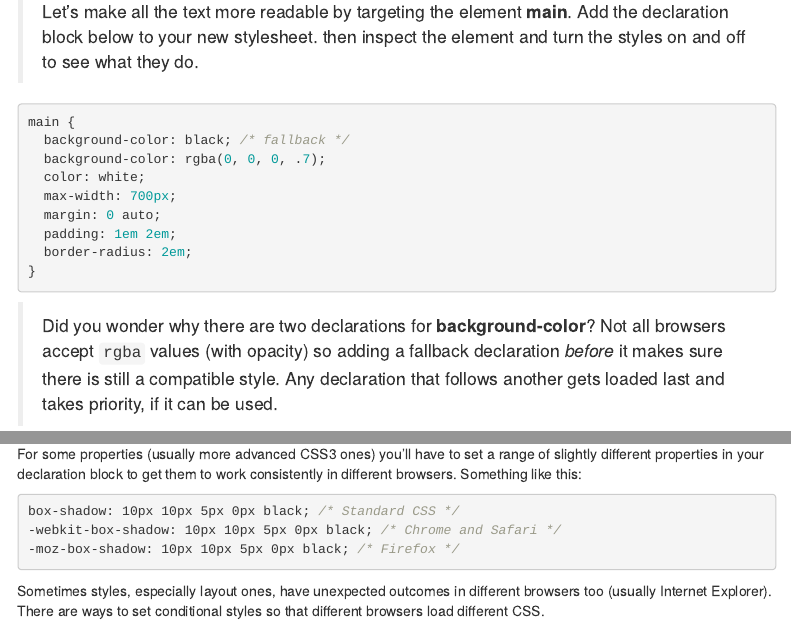
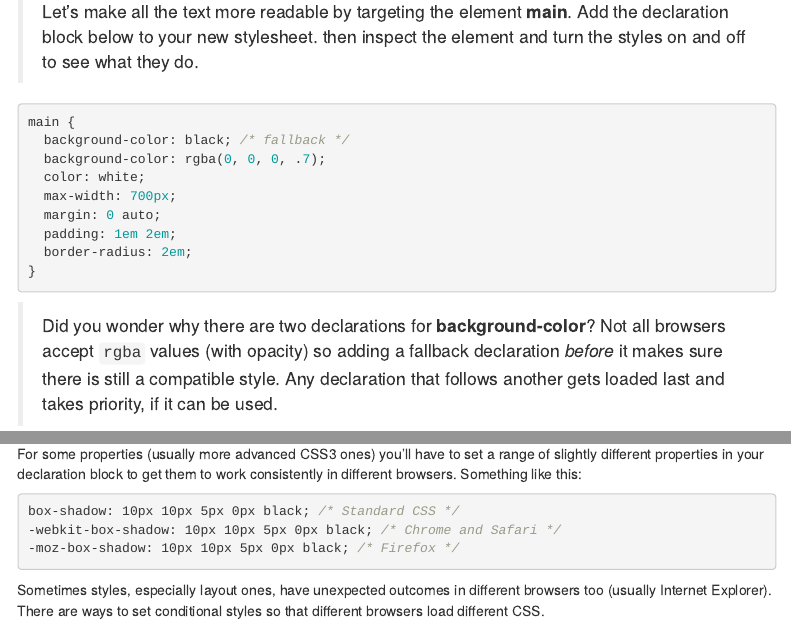
Before and after one commit to StirlingCodingClub/css, an R Markdown document (css_notes.Rmd): the page in a window 1100 px wide, from 4190 px down, and a second part further down, joined at a grey line. Rendered offline with R 4.5, knitr and Pandoc, with nearby package versions; menus at the side of the page are left out.

Commit message:
corrected some syntax highlighting

````diff
--- a/css_notes.Rmd
+++ b/css_notes.Rmd
@@ -175,7 +175,7 @@ All the tags that are used to define HTML elements can be used as selectors. You
 
 > Let's make all the text more readable by targeting the element **main**. Add the declaration block below to your new stylesheet. then inspect the element and turn the styles on and off to see what they do.
 
-```{CSS}
+```css
 main {
   background-color: black; /* fallback */
   background-color: rgba(0, 0, 0, .7);
@@ -425,7 +425,7 @@ CSS can even be used to animate, rotate and skew elements. Fading colour changes
 
 For some properties (usually more advanced CSS3 ones) you'll have to set a range of slightly different properties in your declaration block to get them to work consistently in different browsers. Something like this:
 
-```{CSS}
+```css
 box-shadow: 10px 10px 5px 0px black; /* Standard CSS */
 -webkit-box-shadow: 10px 10px 5px 0px black; /* Chrome and Safari */
 -moz-box-shadow: 10px 10px 5px 0px black; /* Firefox */
````
Also changed, not shown: css_notes.Rmd (4 more changed lines).
